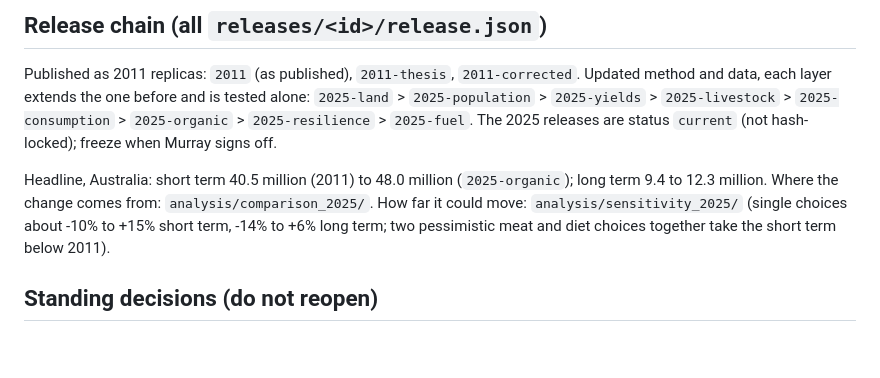
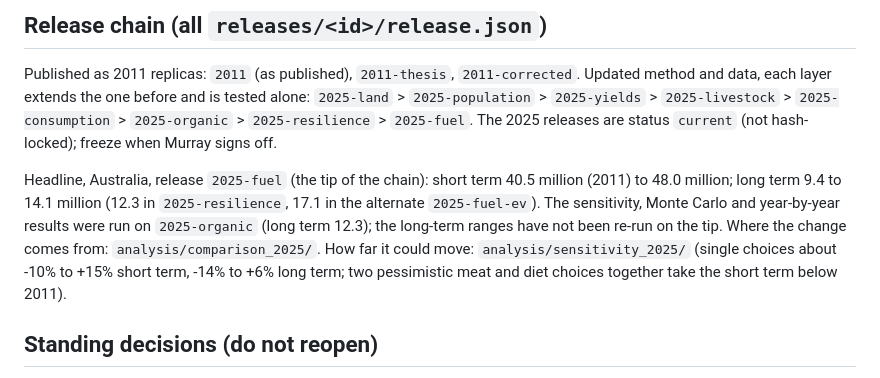
Before and after one commit to MurrayLane/carrying-capacity-dashboard, a Markdown page: HANDOFF.md, the part around the change. Rendered like a GitHub page; blank space fills up the shorter version.

Commit message:
HANDOFF: headline figures at the tip of the chain
Co-Authored-By: Claude Sonnet 5.5 <noreply@anthropic.com>
Claude-Session: https://claude.ai/code/session_01XXQBHdMaZdACmwVRXSVrPJ

```diff
--- a/HANDOFF.md
+++ b/HANDOFF.md
@@ -12,7 +12,7 @@ Written 2026-10-27 so a new session (or a person) can resume with nothing but th
 
 Published as 2011 replicas: `2011` (as published), `2011-thesis`, `2011-corrected`. Updated method and data, each layer extends the one before and is tested alone: `2025-land` > `2025-population` > `2025-yields` > `2025-livestock` > `2025-consumption` > `2025-organic` > `2025-resilience` > `2025-fuel`. The 2025 releases are status `current` (not hash-locked); freeze when Murray signs off.
 
-Headline, Australia: short term 40.5 million (2011) to 48.0 million (`2025-organic`); long term 9.4 to 12.3 million. Where the change comes from: `analysis/comparison_2025/`. How far it could move: `analysis/sensitivity_2025/` (single choices about -10% to +15% short term, -14% to +6% long term; two pessimistic meat and diet choices together take the short term below 2011).
+Headline, Australia, release `2025-fuel` (the tip of the chain): short term 40.5 million (2011) to 48.0 million; long term 9.4 to 14.1 million (12.3 in `2025-resilience`, 17.1 in the alternate `2025-fuel-ev`). The sensitivity, Monte Carlo and year-by-year results were run on `2025-organic` (long term 12.3); the long-term ranges have not been re-run on the tip. Where the change comes from: `analysis/comparison_2025/`. How far it could move: `analysis/sensitivity_2025/` (single choices about -10% to +15% short term, -14% to +6% long term; two pessimistic meat and diet choices together take the short term below 2011).
 
 ## Standing decisions (do not reopen)
 
```
